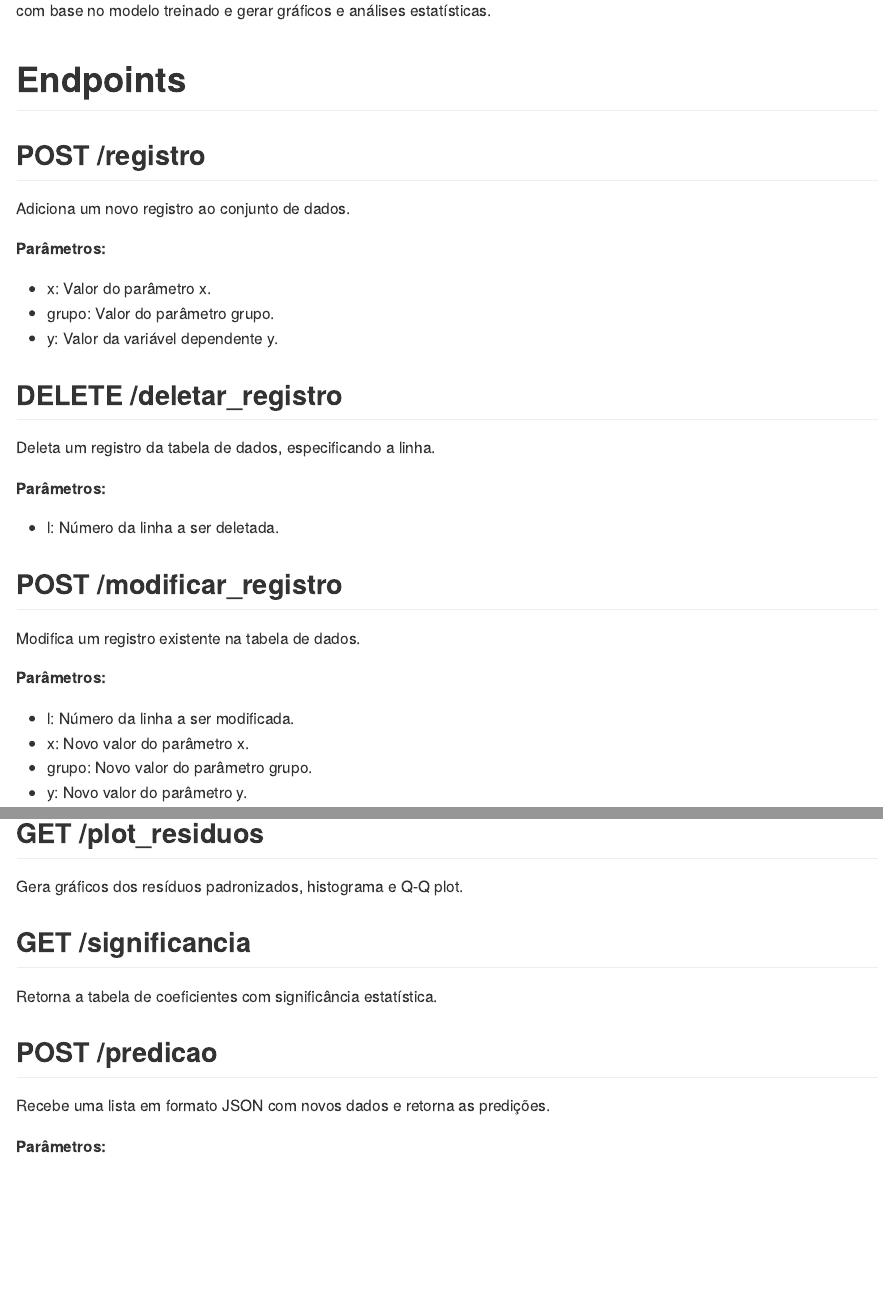
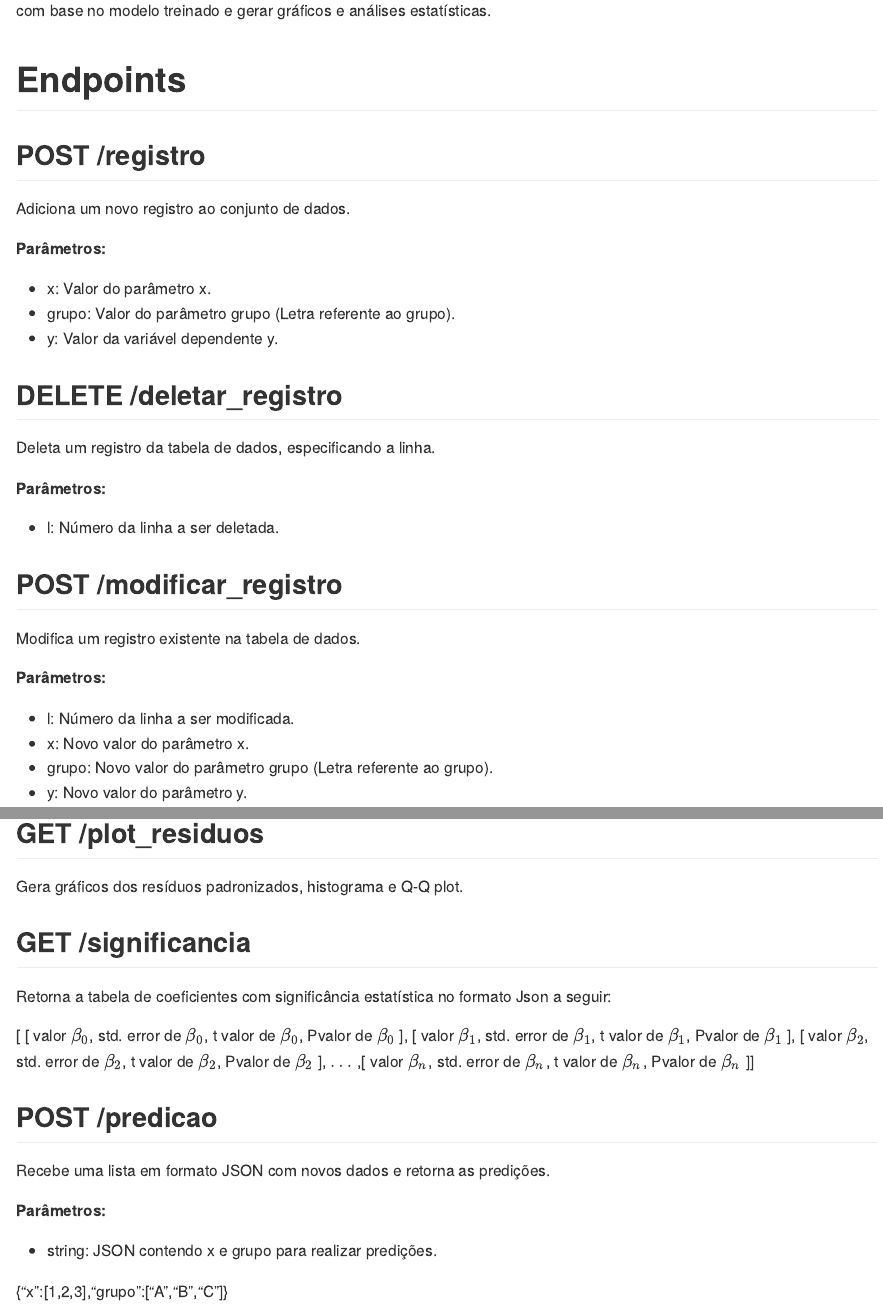
Before and after one commit to udinh0/trabalho03, an R Markdown document (README.Rmd): the page in a window 1100 px wide, from 160 px down, and a second part further down, joined at a grey line. The pictures show the output file README.md that the author committed with the source, drawn offline in the style of GitHub.

Commit message:
Melhorei alguns erros de português.

```diff
--- a/README.Rmd
+++ b/README.Rmd
@@ -14,7 +14,7 @@ Adiciona um novo registro ao conjunto de dados.
 **Parâmetros:**
 
 - x: Valor do parâmetro x.
-- grupo: Valor do parâmetro grupo.
+- grupo: Valor do parâmetro grupo (Letra referente ao grupo).
 - y: Valor da variável dependente y.
 
 ## DELETE /deletar_registro
@@ -31,7 +31,7 @@ Modifica um registro existente na tabela de dados.
 
 - l: Número da linha a ser modificada.
 - x: Novo valor do parâmetro x.
-- grupo: Novo valor do parâmetro grupo.
+- grupo: Novo valor do parâmetro grupo (Letra referente ao grupo).
 - y: Novo valor do parâmetro y.
 
 ## GET /grafico
@@ -44,7 +44,35 @@ Retorna os resíduos do modelo ajustado.
 Gera gráficos dos resíduos padronizados, histograma e Q-Q plot.
 
 ## GET /significancia
-Retorna a tabela de coeficientes com significância estatística.
+Retorna a tabela de coeficientes com significância estatística no formato Json a seguir:
+
+[
+  [
+    valor $\beta_0$,
+    std. error de $\beta_0$,
+    t valor de $\beta_0$,
+    Pvalor de $\beta_0$
+  ],
+  [
+    valor $\beta_1$,
+    std. error de $\beta_1$,
+    t valor de $\beta_1$,
+    Pvalor de $\beta_1$
+  ],
+  [
+    valor $\beta_2$,
+    std. error de $\beta_2$,
+    t valor de $\beta_2$,
+    Pvalor de $\beta_2$
+  ],
+  $\dots$
+  ,[
+    valor $\beta_n$,
+    std. error de $\beta_n$,
+    t valor de $\beta_n$,
+    Pvalor de $\beta_n$
+  ]
+]
 
 ## POST /predicao
 Recebe uma lista em formato JSON com novos dados e retorna as predições.
@@ -52,3 +80,5 @@ Recebe uma lista em formato JSON com novos dados e retorna as predições.
 **Parâmetros:**
 
 - string: JSON contendo x e grupo para realizar predições.
+
+{"x":[1,2,3],"grupo":["A","B","C"]}
--- a/dados_regressao.csv
+++ b/dados_regressao.csv
@@ -1,5 +1,5 @@
 x,grupo,y,momento_registro
-8.058261816389859,A,16.08453552641307,2024-10-16T17:10:46Z
+2,B,1,2024-10-21T20:03:36Z
 1.6003964012488725,B,1.7282726182018626,2024-10-16T17:10:46Z
 5.9403858887963,C,13.674539395727953,2024-10-16T17:10:46Z
 9.2015757355839,B,17.604024182916703,2024-10-16T17:10:46Z
@@ -24,3 +24,4 @@ x,grupo,y,momento_registro
 7.923215368296951,C,15.888567084128791,2024-10-16T17:10:46Z
 1,A,2,2024-10-16T17:25:48Z
 1,A,3,2024-10-16T17:41:11Z
+1,A,2,2024-10-21T20:03:20Z
```
Also changed, not shown: plumber.R (+17 -16 lines), README.md.
